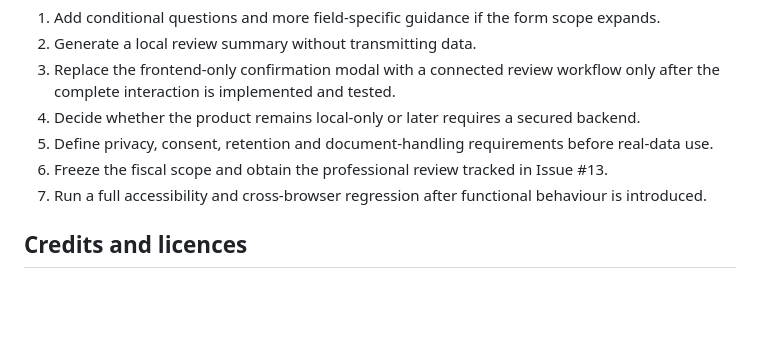
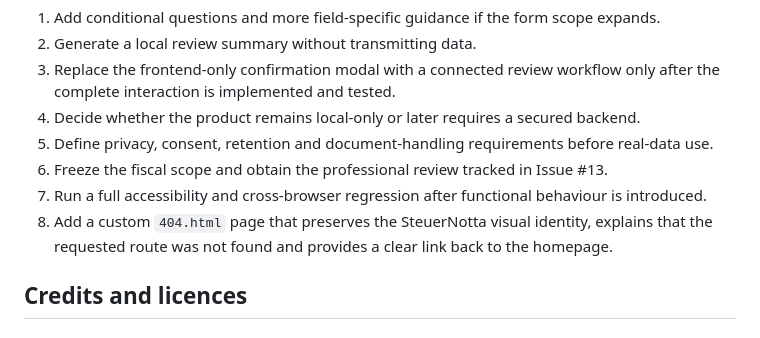
Before and after one commit to leonardodeutsch23/SteuerNotta, a Markdown page: README.md, the part around the change. Rendered like a GitHub page; blank space fills up the shorter version.

Commit message:
Document custom 404 future improvement

```diff
--- a/README.md
+++ b/README.md
@@ -364,6 +364,8 @@ prepared the repository for assessment.
 5. Define privacy, consent, retention and document-handling requirements before real-data use.
 6. Freeze the fiscal scope and obtain the professional review tracked in Issue #13.
 7. Run a full accessibility and cross-browser regression after functional behaviour is introduced.
+8. Add a custom `404.html` page that preserves the SteuerNotta visual identity, explains that the
+   requested route was not found and provides a clear link back to the homepage.
 
 ## Credits and licences
 
```
